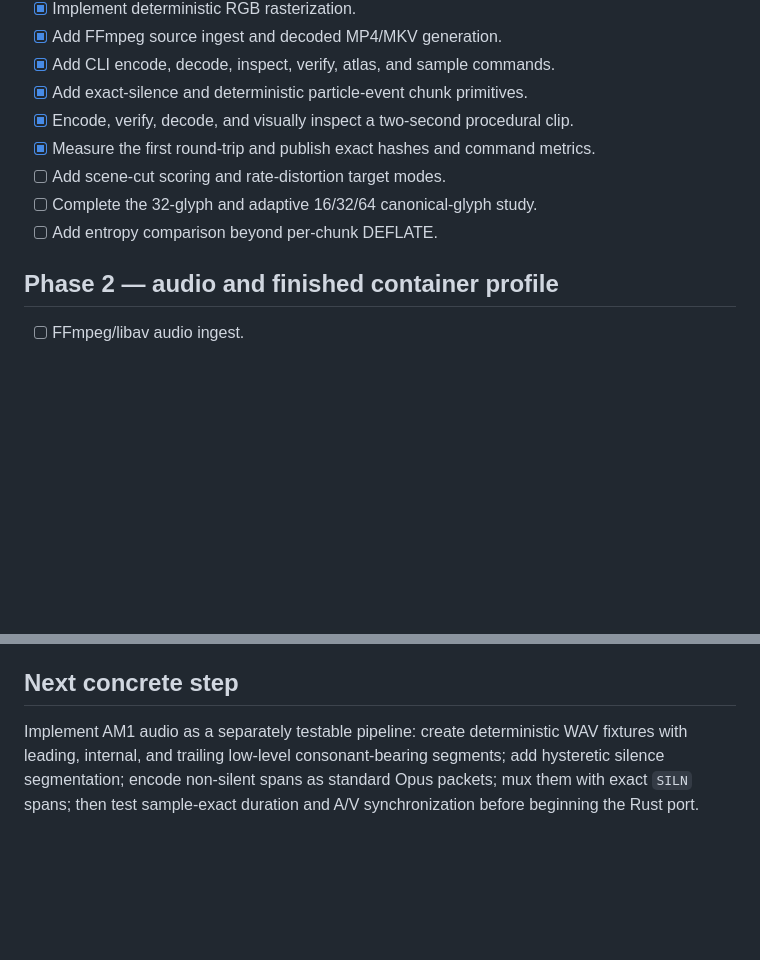
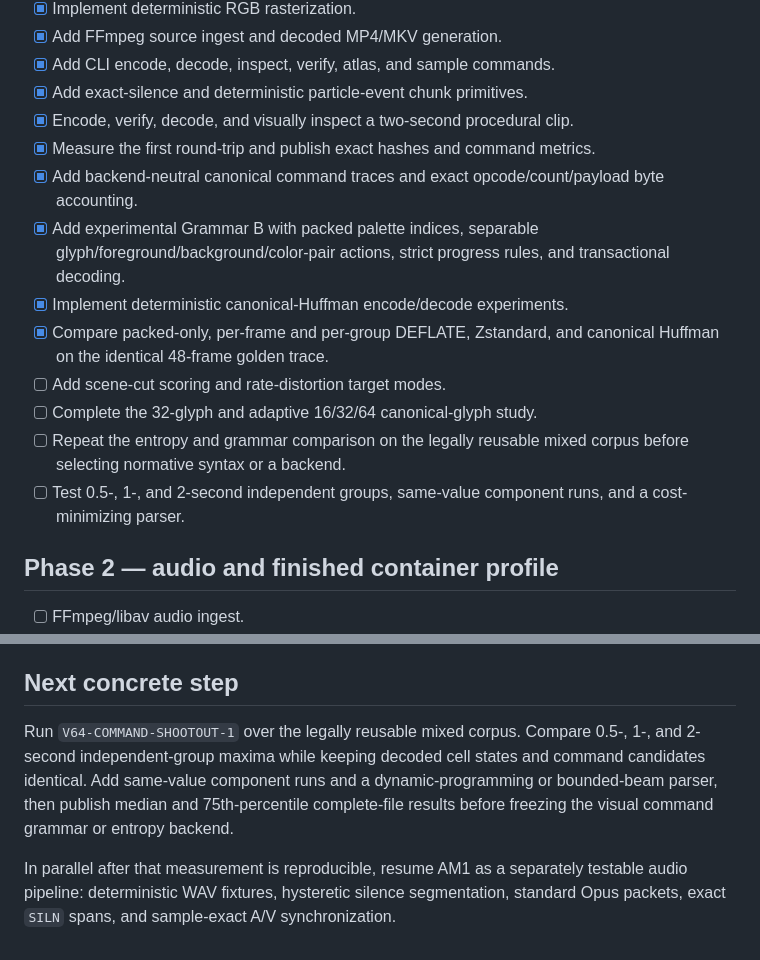
Before and after one commit to ShaelRiley/v64, a Markdown page: IMPLEMENTATION_LEDGER.md, 2 parts joined by grey strips. Rendered like a GitHub page; blank space fills up the shorter version.

Commit message:
Add Grammar B command shootout: update IMPLEMENTATION_LEDGER.md

```diff
--- a/IMPLEMENTATION_LEDGER.md
+++ b/IMPLEMENTATION_LEDGER.md
@@ -46,9 +46,20 @@ does not falsely imply the corpus-selection decision is complete.
 - [x] Add exact-silence and deterministic particle-event chunk primitives.
 - [x] Encode, verify, decode, and visually inspect a two-second procedural clip.
 - [x] Measure the first round-trip and publish exact hashes and command metrics.
+- [x] Add backend-neutral canonical command traces and exact opcode/count/payload
+  byte accounting.
+- [x] Add experimental Grammar B with packed palette indices, separable
+  glyph/foreground/background/color-pair actions, strict progress rules, and
+  transactional decoding.
+- [x] Implement deterministic canonical-Huffman encode/decode experiments.
+- [x] Compare packed-only, per-frame and per-group DEFLATE, Zstandard, and
+  canonical Huffman on the identical 48-frame golden trace.
 - [ ] Add scene-cut scoring and rate-distortion target modes.
 - [ ] Complete the 32-glyph and adaptive 16/32/64 canonical-glyph study.
-- [ ] Add entropy comparison beyond per-chunk DEFLATE.
+- [ ] Repeat the entropy and grammar comparison on the legally reusable mixed
+  corpus before selecting normative syntax or a backend.
+- [ ] Test 0.5-, 1-, and 2-second independent groups, same-value component runs,
+  and a cost-minimizing parser.
 
 ## Phase 2 — audio and finished container profile
 
@@ -97,8 +108,14 @@ intentionally downstream of standalone conformance.
 
 ## Next concrete step
 
-Implement AM1 audio as a separately testable pipeline: create deterministic WAV
-fixtures with leading, internal, and trailing low-level consonant-bearing
-segments; add hysteretic silence segmentation; encode non-silent spans as
-standard Opus packets; mux them with exact `SILN` spans; then test sample-exact
-duration and A/V synchronization before beginning the Rust port.
+Run `V64-COMMAND-SHOOTOUT-1` over the legally reusable mixed corpus. Compare
+0.5-, 1-, and 2-second independent-group maxima while keeping decoded cell
+states and command candidates identical. Add same-value component runs and a
+dynamic-programming or bounded-beam parser, then publish median and
+75th-percentile complete-file results before freezing the visual command
+grammar or entropy backend.
+
+In parallel after that measurement is reproducible, resume AM1 as a separately
+testable audio pipeline: deterministic WAV fixtures, hysteretic silence
+segmentation, standard Opus packets, exact `SILN` spans, and sample-exact A/V
+synchronization.
```
